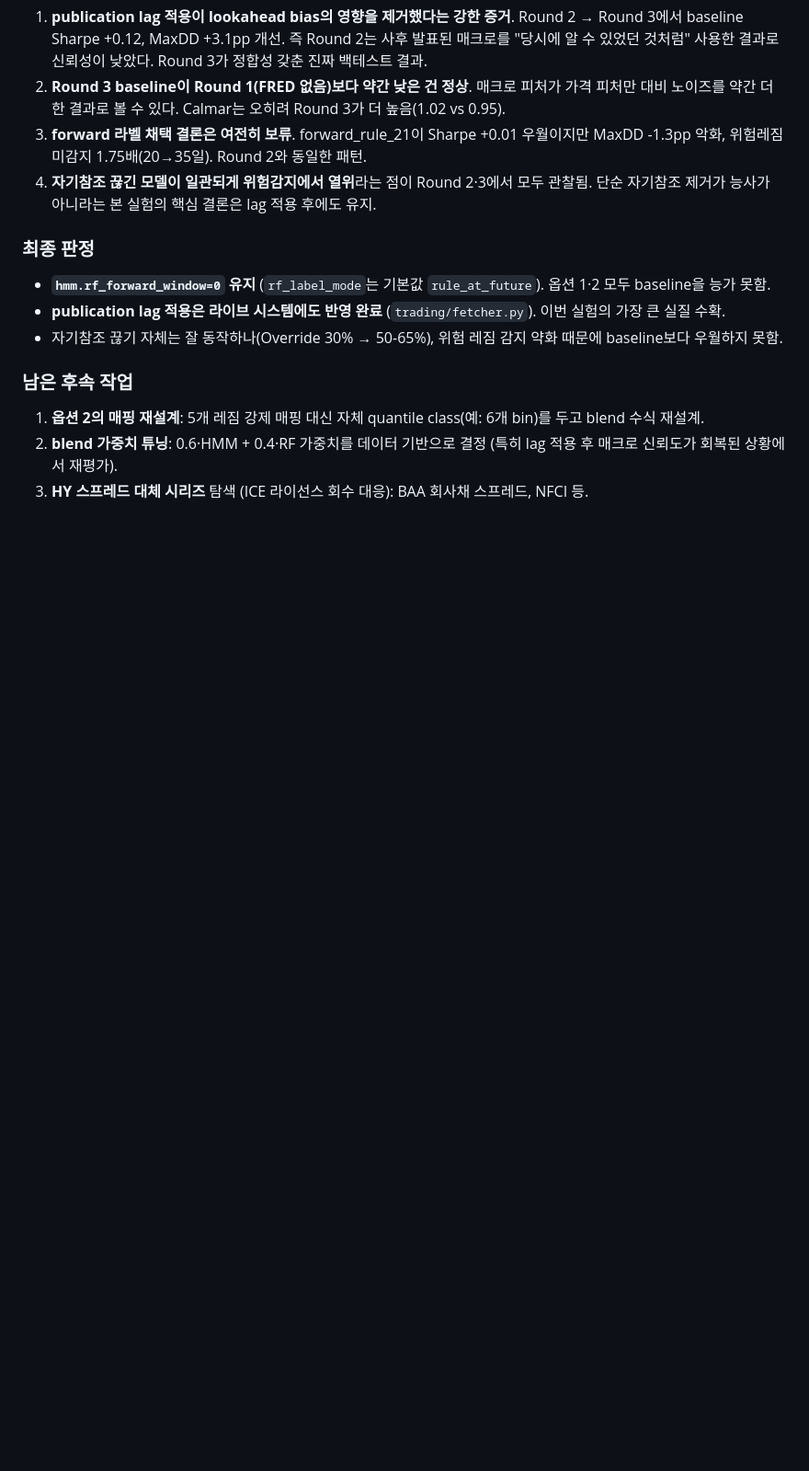
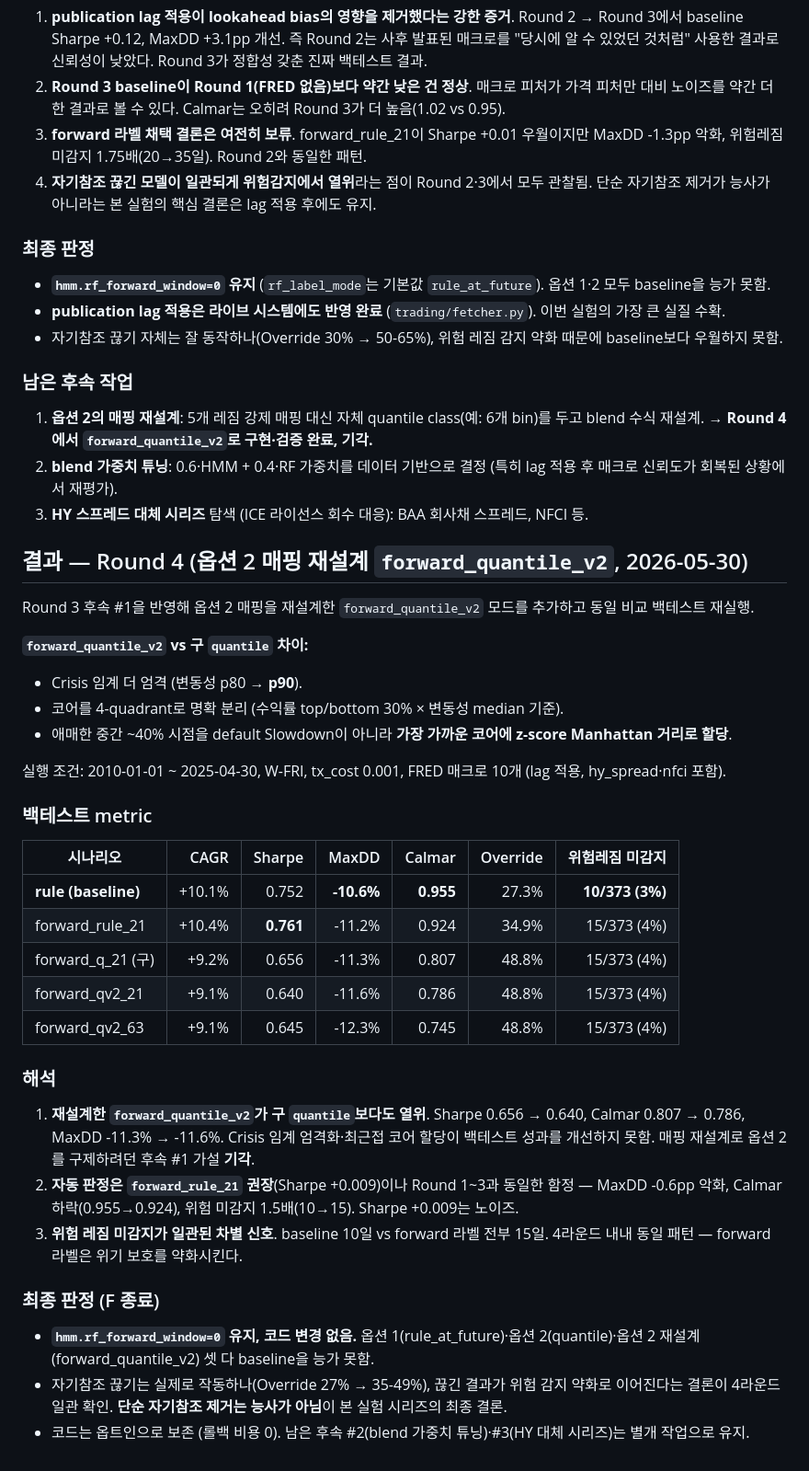
Before and after one commit to deepdaehyeon/asset_reallocation_by_claude, a Markdown page: docs/experiment_2026-05-27_rf_forward_label.md, the part around the change. Shown at 92% size. Drawn GitHub-style; blank space fills up the shorter version.

Commit message:
docs(experiment): F(RF 자기참조) Round 4 — forward_quantile_v2 기각, baseline 유지
옵션2 매핑 재설계(forward_quantile_v2: Crisis p90, 4-quadrant 코어,
최근접 코어 할당)를 2010-2025 비교 백테스트로 검증. 구 quantile보다도
열위(Sharpe 0.656→0.640, Calmar 0.807→0.786). 4라운드 일관 결론:
자기참조 끊기는 위험레짐 감지를 약화시켜 baseline 미달. rf_forward_window=0 유지.

Co-Authored-By: Claude Opus 4.7 <noreply@anthropic.com>

```diff
--- a/docs/experiment_2026-05-27_rf_forward_label.md
+++ b/docs/experiment_2026-05-27_rf_forward_label.md
@@ -207,6 +207,39 @@ Round 1 한계점을 보강해 재실험:
 
 ### 남은 후속 작업
 
-1. **옵션 2의 매핑 재설계**: 5개 레짐 강제 매핑 대신 자체 quantile class(예: 6개 bin)를 두고 blend 수식 재설계.
+1. **옵션 2의 매핑 재설계**: 5개 레짐 강제 매핑 대신 자체 quantile class(예: 6개 bin)를 두고 blend 수식 재설계. → **Round 4에서 `forward_quantile_v2`로 구현·검증 완료, 기각.**
 2. **blend 가중치 튜닝**: 0.6·HMM + 0.4·RF 가중치를 데이터 기반으로 결정 (특히 lag 적용 후 매크로 신뢰도가 회복된 상황에서 재평가).
 3. **HY 스프레드 대체 시리즈** 탐색 (ICE 라이선스 회수 대응): BAA 회사채 스프레드, NFCI 등.
+
+## 결과 — Round 4 (옵션 2 매핑 재설계 `forward_quantile_v2`, 2026-05-30)
+
+Round 3 후속 #1을 반영해 옵션 2 매핑을 재설계한 `forward_quantile_v2` 모드를 추가하고 동일 비교 백테스트 재실행.
+
+**`forward_quantile_v2` vs 구 `quantile` 차이:**
+- Crisis 임계 더 엄격 (변동성 p80 → **p90**).
+- 코어를 4-quadrant로 명확 분리 (수익률 top/bottom 30% × 변동성 median 기준).
+- 애매한 중간 ~40% 시점을 default Slowdown이 아니라 **가장 가까운 코어에 z-score Manhattan 거리로 할당**.
+
+실행 조건: 2010-01-01 ~ 2025-04-30, W-FRI, tx_cost 0.001, FRED 매크로 10개 (lag 적용, hy_spread·nfci 포함).
+
+### 백테스트 metric
+
+| 시나리오            |  CAGR | Sharpe |  MaxDD  | Calmar | Override | 위험레짐 미감지 |
+|--------------------|------:|-------:|--------:|-------:|---------:|---------------:|
+| **rule (baseline)** | +10.1% | 0.752 | **-10.6%** | **0.955** |  27.3%  | **10/373 (3%)** |
+| forward_rule_21    | +10.4% | **0.761** | -11.2%  |  0.924  |  34.9%  |  15/373 (4%)   |
+| forward_q_21 (구)  |  +9.2% | 0.656 | -11.3%  |  0.807  |  48.8%  |  15/373 (4%)   |
+| forward_qv2_21     |  +9.1% | 0.640 | -11.6%  |  0.786  |  48.8%  |  15/373 (4%)   |
+| forward_qv2_63     |  +9.1% | 0.645 | -12.3%  |  0.745  |  48.8%  |  15/373 (4%)   |
+
+### 해석
+
+1. **재설계한 `forward_quantile_v2`가 구 `quantile`보다도 열위**. Sharpe 0.656 → 0.640, Calmar 0.807 → 0.786, MaxDD -11.3% → -11.6%. Crisis 임계 엄격화·최근접 코어 할당이 백테스트 성과를 개선하지 못함. 매핑 재설계로 옵션 2를 구제하려던 후속 #1 가설 **기각**.
+2. **자동 판정은 `forward_rule_21` 권장**(Sharpe +0.009)이나 Round 1~3과 동일한 함정 — MaxDD -0.6pp 악화, Calmar 하락(0.955→0.924), 위험 미감지 1.5배(10→15). Sharpe +0.009는 노이즈.
+3. **위험 레짐 미감지가 일관된 차별 신호**. baseline 10일 vs forward 라벨 전부 15일. 4라운드 내내 동일 패턴 — forward 라벨은 위기 보호를 약화시킨다.
+
+### 최종 판정 (F 종료)
+
+- **`hmm.rf_forward_window=0` 유지, 코드 변경 없음.** 옵션 1(rule_at_future)·옵션 2(quantile)·옵션 2 재설계(forward_quantile_v2) 셋 다 baseline을 능가 못함.
+- 자기참조 끊기는 실제로 작동하나(Override 27% → 35-49%), 끊긴 결과가 위험 감지 약화로 이어진다는 결론이 4라운드 일관 확인. **단순 자기참조 제거는 능사가 아님**이 본 실험 시리즈의 최종 결론.
+- 코드는 옵트인으로 보존 (롤백 비용 0). 남은 후속 #2(blend 가중치 튜닝)·#3(HY 대체 시리즈)는 별개 작업으로 유지.
```
